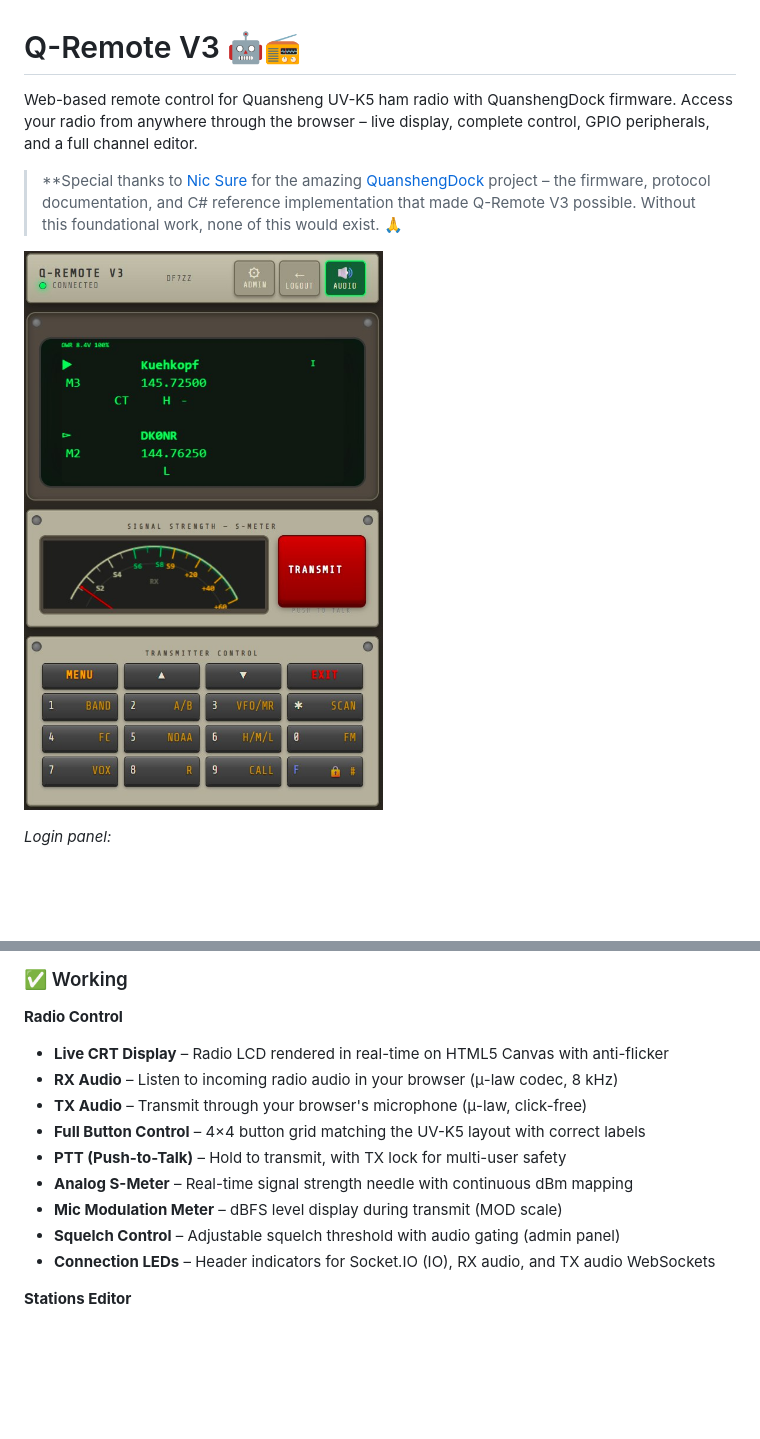
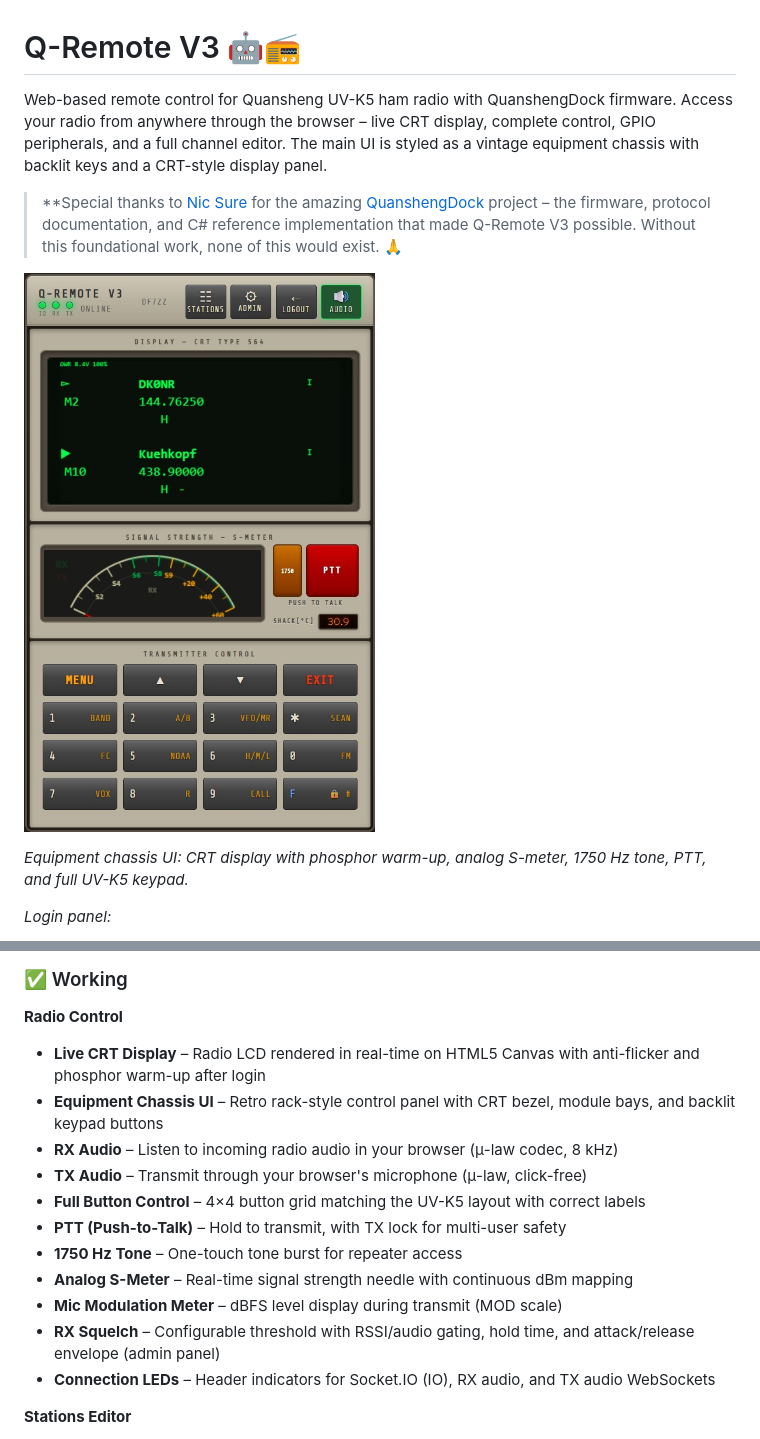
Before and after one commit to 3DFabrik/q-remote-v3, a Markdown page: README.md, 2 parts joined by grey strips. GitHub-like rendering; pictures changed too: docs/screenshot.jpg; blank space fills up the shorter version.

Commit message:
Update README and main UI screenshot.
Replace docs/screenshot.jpg with the current equipment chassis UI and document CRT warm-up, backlit keypad, 1750 Hz tone, and RX squelch features.

```diff
--- a/README.md
+++ b/README.md
@@ -1,10 +1,12 @@
 # Q-Remote V3 🤖📻
 
-Web-based remote control for Quansheng UV-K5 ham radio with QuanshengDock firmware. Access your radio from anywhere through the browser – live display, complete control, GPIO peripherals, and a full channel editor.
+Web-based remote control for Quansheng UV-K5 ham radio with QuanshengDock firmware. Access your radio from anywhere through the browser – live CRT display, complete control, GPIO peripherals, and a full channel editor. The main UI is styled as a vintage equipment chassis with backlit keys and a CRT-style display panel.
 
 > **Special thanks to [Nic Sure](https://github.com/nicsure) for the amazing [QuanshengDock](https://github.com/nicsure/QuanshengDock) project – the firmware, protocol documentation, and C# reference implementation that made Q-Remote V3 possible. Without this foundational work, none of this would exist. 🙏
 
-![Q-Remote V3 Screenshot](docs/screenshot.jpg)
+![Q-Remote V3 – main control panel with CRT display, S-meter, and transmitter keypad](docs/screenshot.jpg)
+
+*Equipment chassis UI: CRT display with phosphor warm-up, analog S-meter, 1750 Hz tone, PTT, and full UV-K5 keypad.*
 
 *Login panel:*
 
@@ -27,14 +29,16 @@ Web-based remote control for Quansheng UV-K5 ham radio with QuanshengDock firmwa
 ### ✅ Working
 
 **Radio Control**
-- **Live CRT Display** – Radio LCD rendered in real-time on HTML5 Canvas with anti-flicker
+- **Live CRT Display** – Radio LCD rendered in real-time on HTML5 Canvas with anti-flicker and phosphor warm-up after login
+- **Equipment Chassis UI** – Retro rack-style control panel with CRT bezel, module bays, and backlit keypad buttons
 - **RX Audio** – Listen to incoming radio audio in your browser (μ-law codec, 8 kHz)
 - **TX Audio** – Transmit through your browser's microphone (μ-law, click-free)
 - **Full Button Control** – 4×4 button grid matching the UV-K5 layout with correct labels
 - **PTT (Push-to-Talk)** – Hold to transmit, with TX lock for multi-user safety
+- **1750 Hz Tone** – One-touch tone burst for repeater access
 - **Analog S-Meter** – Real-time signal strength needle with continuous dBm mapping
 - **Mic Modulation Meter** – dBFS level display during transmit (MOD scale)
-- **Squelch Control** – Adjustable squelch threshold with audio gating (admin panel)
+- **RX Squelch** – Configurable threshold with RSSI/audio gating, hold time, and attack/release envelope (admin panel)
 - **Connection LEDs** – Header indicators for Socket.IO (IO), RX audio, and TX audio WebSockets
 
 **Stations Editor**
```
